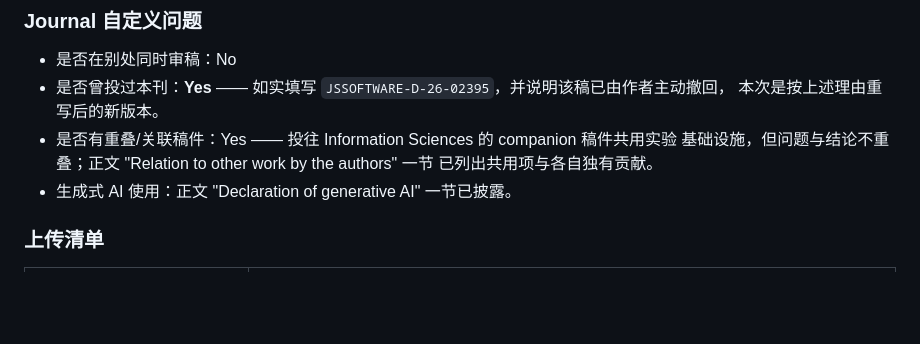
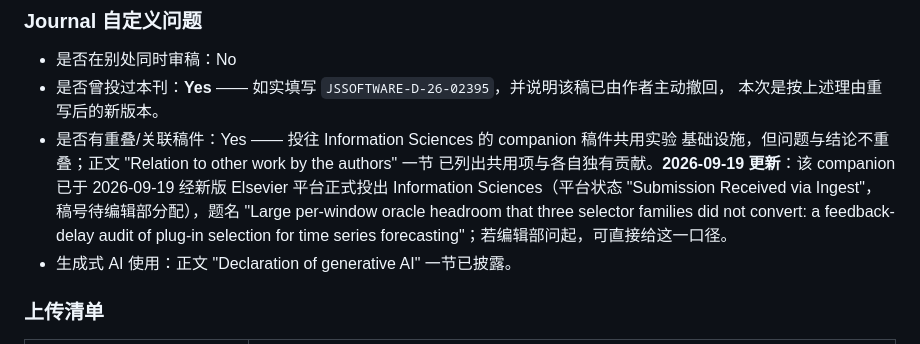
Before and after one commit to oscarliu2019/order-provenance-audit, a Markdown page: submission/JSS_EM_PASTE.md, the part around the change. GitHub-like rendering; blank space fills up the shorter version.

Commit message:
Note that the companion manuscript is now under review at Information Sciences
Co-Authored-By: Aime <aime@bytedance.com>
Change-Id: I7a31276a8c998b0cc9b27276a2233f8b72c88eec

```diff
--- a/submission/JSS_EM_PASTE.md
+++ b/submission/JSS_EM_PASTE.md
@@ -119,7 +119,11 @@ None（正文 Funding 一节同口径）。
   本次是按上述理由重写后的新版本。
 - 是否有重叠/关联稿件：Yes —— 投往 Information Sciences 的 companion 稿件共用实验
   基础设施，但问题与结论不重叠；正文 "Relation to other work by the authors" 一节
-  已列出共用项与各自独有贡献。
+  已列出共用项与各自独有贡献。**2026-09-19 更新**：该 companion 已于 2026-09-19
+  经新版 Elsevier 平台正式投出 Information Sciences（平台状态 "Submission Received
+  via Ingest"，稿号待编辑部分配），题名 "Large per-window oracle headroom that three
+  selector families did not convert: a feedback-delay audit of plug-in selection for
+  time series forecasting"；若编辑部问起，可直接给这一口径。
 - 生成式 AI 使用：正文 "Declaration of generative AI" 一节已披露。
 
 ### 上传清单
```
